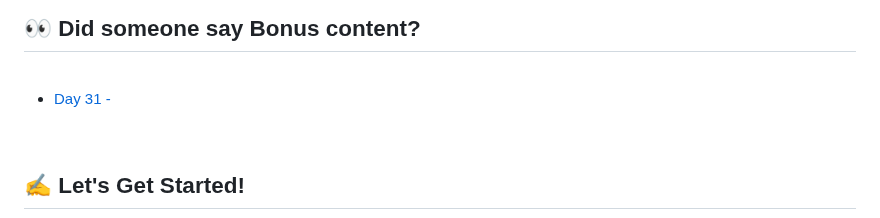
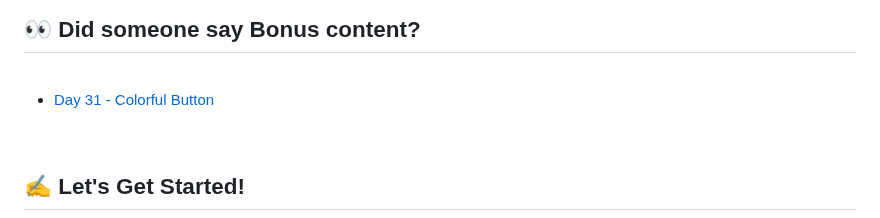
Before and after one commit to Chrysthy/30DaysOfCSS, a Markdown page: README.md, the part around the change. GitHub-like rendering.

```diff
--- a/README.md
+++ b/README.md
@@ -68,7 +68,7 @@
 
 <br>
 
-- [Day 31 - ](#id31)
+- [Day 31 - Colorful Button](#id31)
 
 <br>
 
```
